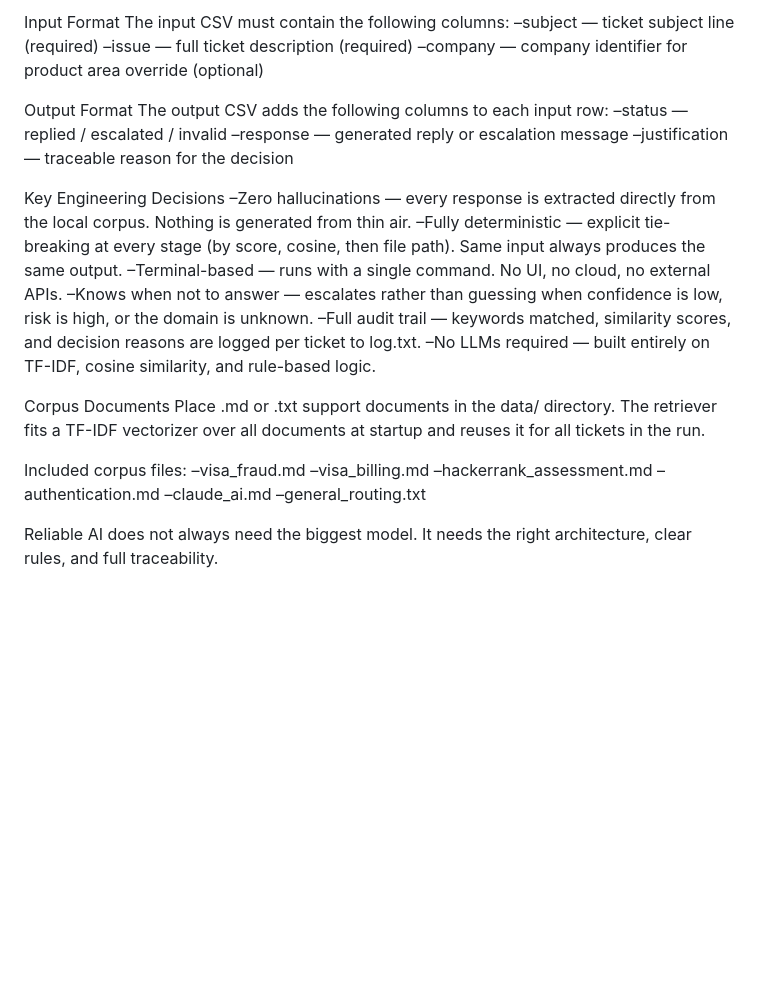
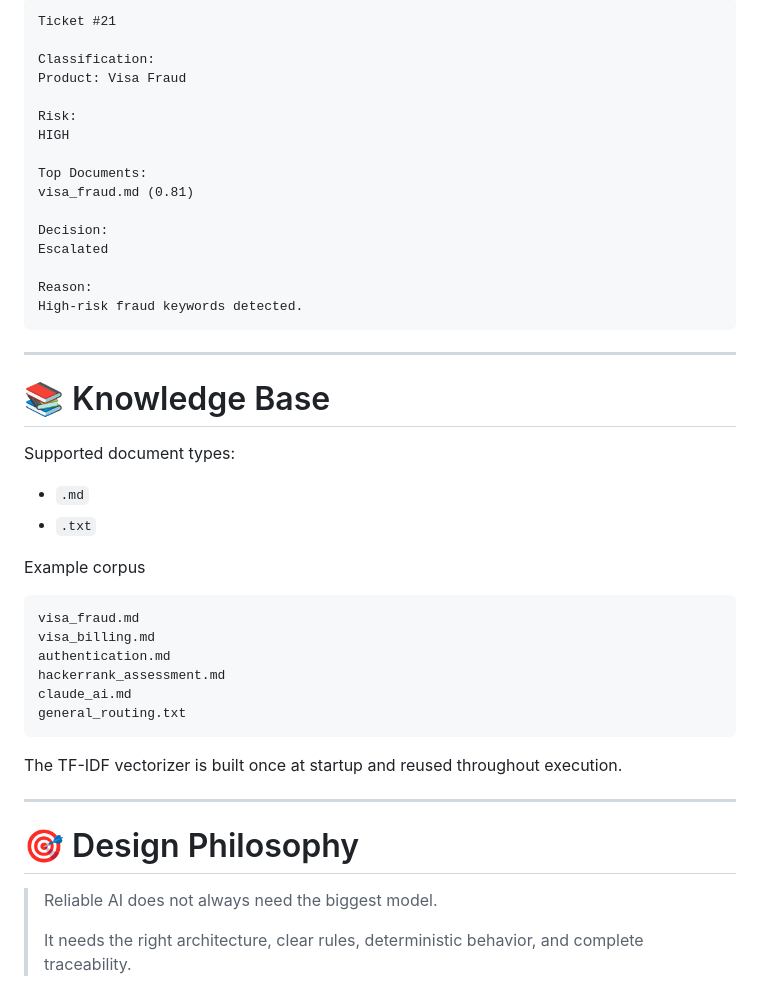
Before and after one commit to Surveer686/Hacker-Orchestrate-support-triage-agent-, a Markdown page: README.md, the part around one of its changes. Drawn GitHub-style; blank space fills up the shorter version.

````diff
--- a/README.md
+++ b/README.md
@@ -81,33 +229,49 @@ python main.py ../support_tickets/support_tickets.csv ../support_tickets/output.
 
-Input Format
-The input CSV must contain the following columns:
-–subject  — ticket subject line (required)
-–issue  — full ticket description (required)
-–company  — company identifier for product area override (optional)
+```text
+Ticket #21
 
-Output Format
-The output CSV adds the following columns to each input row:
-–status  — replied / escalated / invalid
-–response  — generated reply or escalation message
-–justification  — traceable reason for the decision
+Classification:
+Product: Visa Fraud
 
-Key Engineering Decisions
-–Zero hallucinations — every response is extracted directly from the local corpus. Nothing is generated from thin air.
-–Fully deterministic — explicit tie-breaking at every stage (by score, cosine, then file path). Same input always produces the same output.
-–Terminal-based — runs with a single command. No UI, no cloud, no external APIs.
-–Knows when not to answer — escalates rather than guessing when confidence is low, risk is high, or the domain is unknown.
-–Full audit trail — keywords matched, similarity scores, and decision reasons are logged per ticket to log.txt.
-–No LLMs required — built entirely on TF-IDF, cosine similarity, and rule-based logic.
+Risk:
+HIGH
 
-Corpus Documents
-Place .md or .txt support documents in the data/ directory. The retriever fits a TF-IDF vectorizer over all documents at startup and reuses it for all tickets in the run.
+Top Documents:
+visa_fraud.md (0.81)
 
-Included corpus files:
-–visa_fraud.md
-–visa_billing.md
-–hackerrank_assessment.md
-–authentication.md
-–claude_ai.md
-–general_routing.txt
+Decision:
+Escalated
 
-Reliable AI does not always need the biggest model. It needs the right architecture, clear rules, and full traceability.
+Reason:
+High-risk fraud keywords detected.
+```
+
+---
+
+# 📚 Knowledge Base
+
+Supported document types:
+
+- `.md`
+- `.txt`
+
+Example corpus
+
+```
+visa_fraud.md
+visa_billing.md
+authentication.md
+hackerrank_assessment.md
+claude_ai.md
+general_routing.txt
+```
+
+The TF-IDF vectorizer is built once at startup and reused throughout execution.
+
+---
+
+# 🎯 Design Philosophy
+
+> Reliable AI does not always need the biggest model.
+>
+> It needs the right architecture, clear rules, deterministic behavior, and complete traceability.
````
Also changed, not shown: other parts of README.md (+206 -58 lines).
